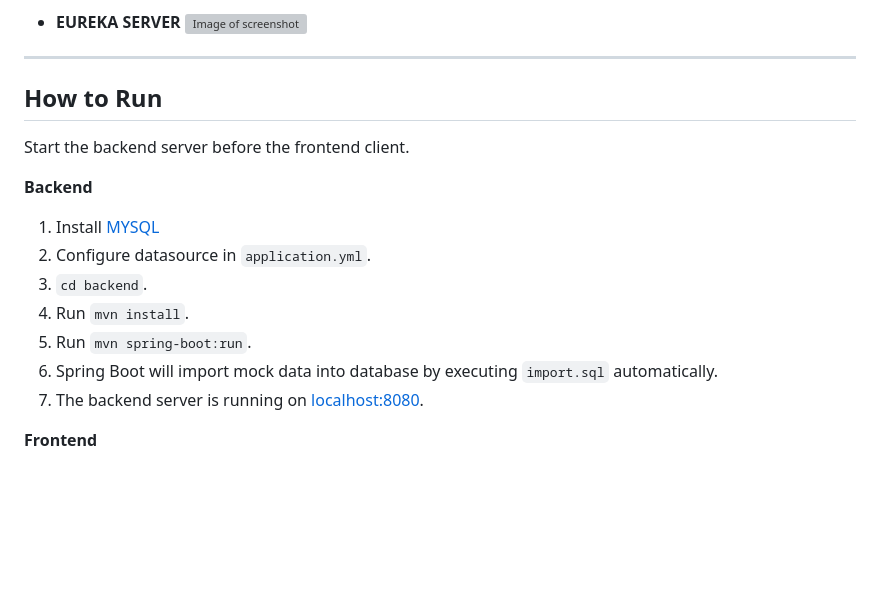
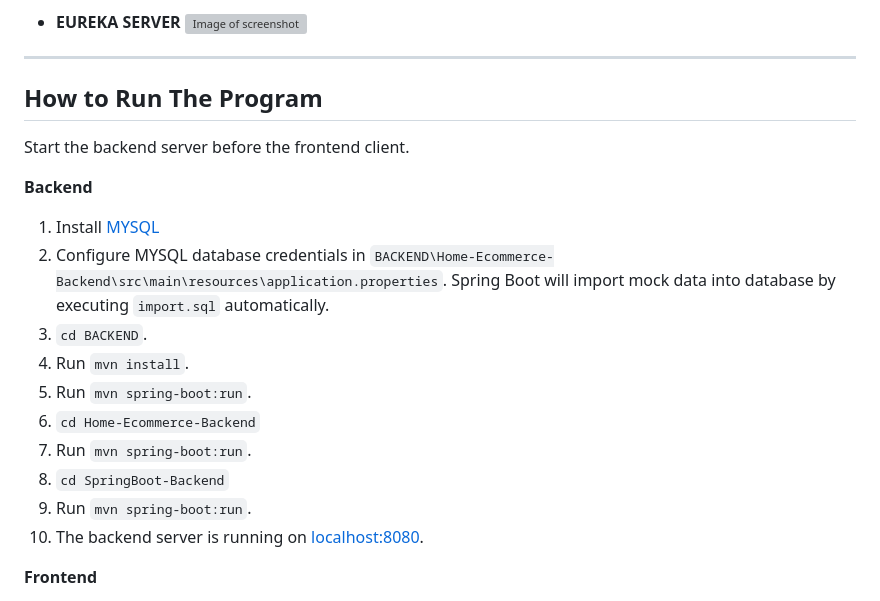
Before and after one commit to SP-Zeng/jhu-st-project, a Markdown page: README.md, the part around the change. Drawn GitHub-style; blank space fills up the shorter version; grey boxes are pictures that could not be loaded.

Commit message:
update how to run

```diff
--- a/README.md
+++ b/README.md
@@ -109,19 +109,22 @@ To achieve this you need to create a Eureka Server application and add the below
       <br>
  ---------
 
-## How to  Run
+## How to Run The Program
 
 Start the backend server before the frontend client.
 
 **Backend**
 
   1. Install [MYSQL](https://www.mysql.org/download/)
-  2. Configure datasource in `application.yml`.
-  3. `cd backend`.
+  2. Configure MYSQL database credentials in `BACKEND\Home-Ecommerce-Backend\src\main\resources\application.properties`. Spring Boot will import mock data into database by executing `import.sql` automatically.
+  3. `cd BACKEND`.
   4. Run `mvn install`.
   5. Run `mvn spring-boot:run`.
-  6. Spring Boot will import mock data into database by executing `import.sql` automatically.
-  7. The backend server is running on [localhost:8080]().
+  6. `cd Home-Ecommerce-Backend`
+  7. Run `mvn spring-boot:run`.
+  8. `cd SpringBoot-Backend`
+  9. Run `mvn spring-boot:run`.
+  10. The backend server is running on [localhost:8080]().
 
 **Frontend**
   1. Install [Node.js and npm](https://www.npmjs.com/get-npm)
```
